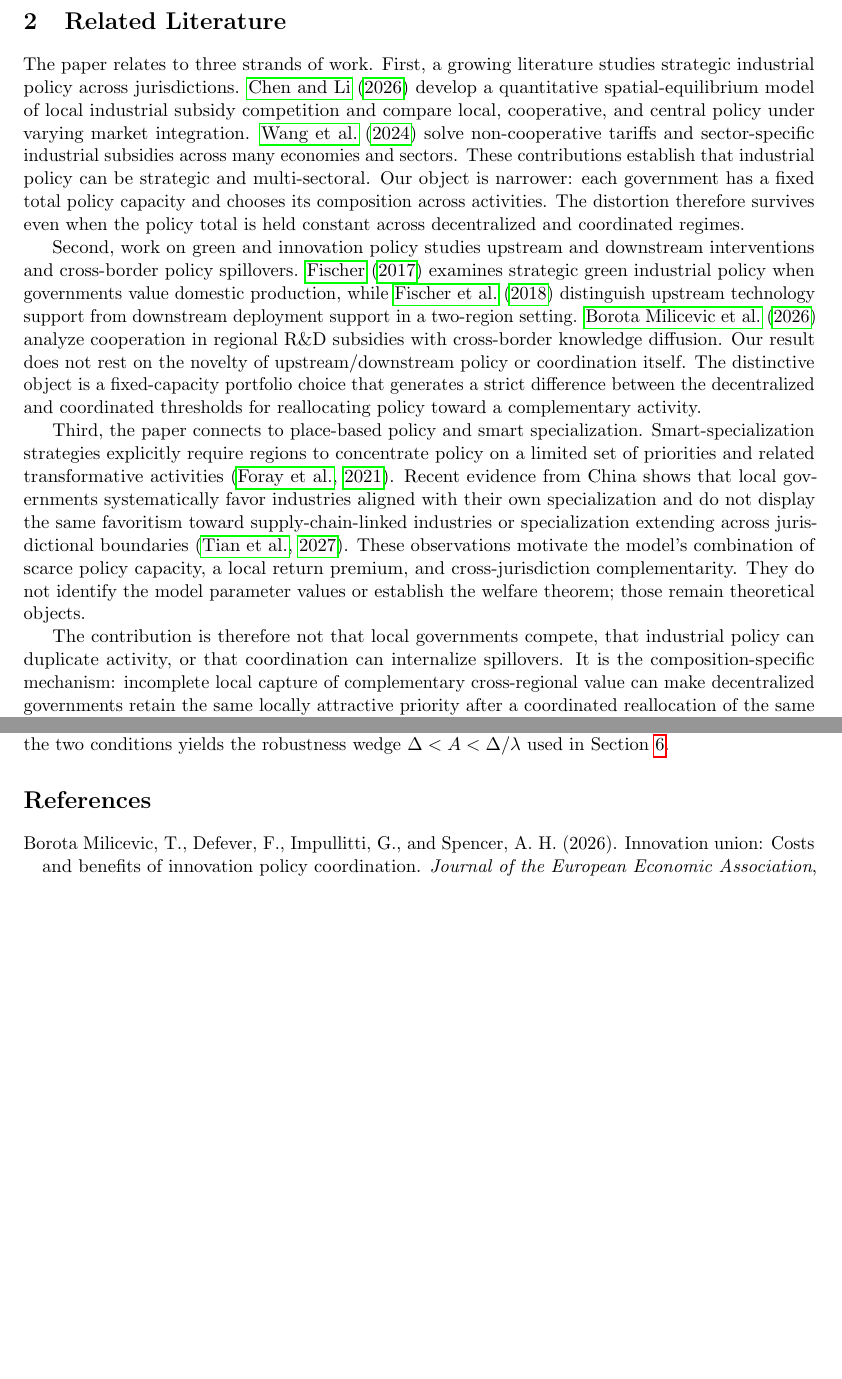
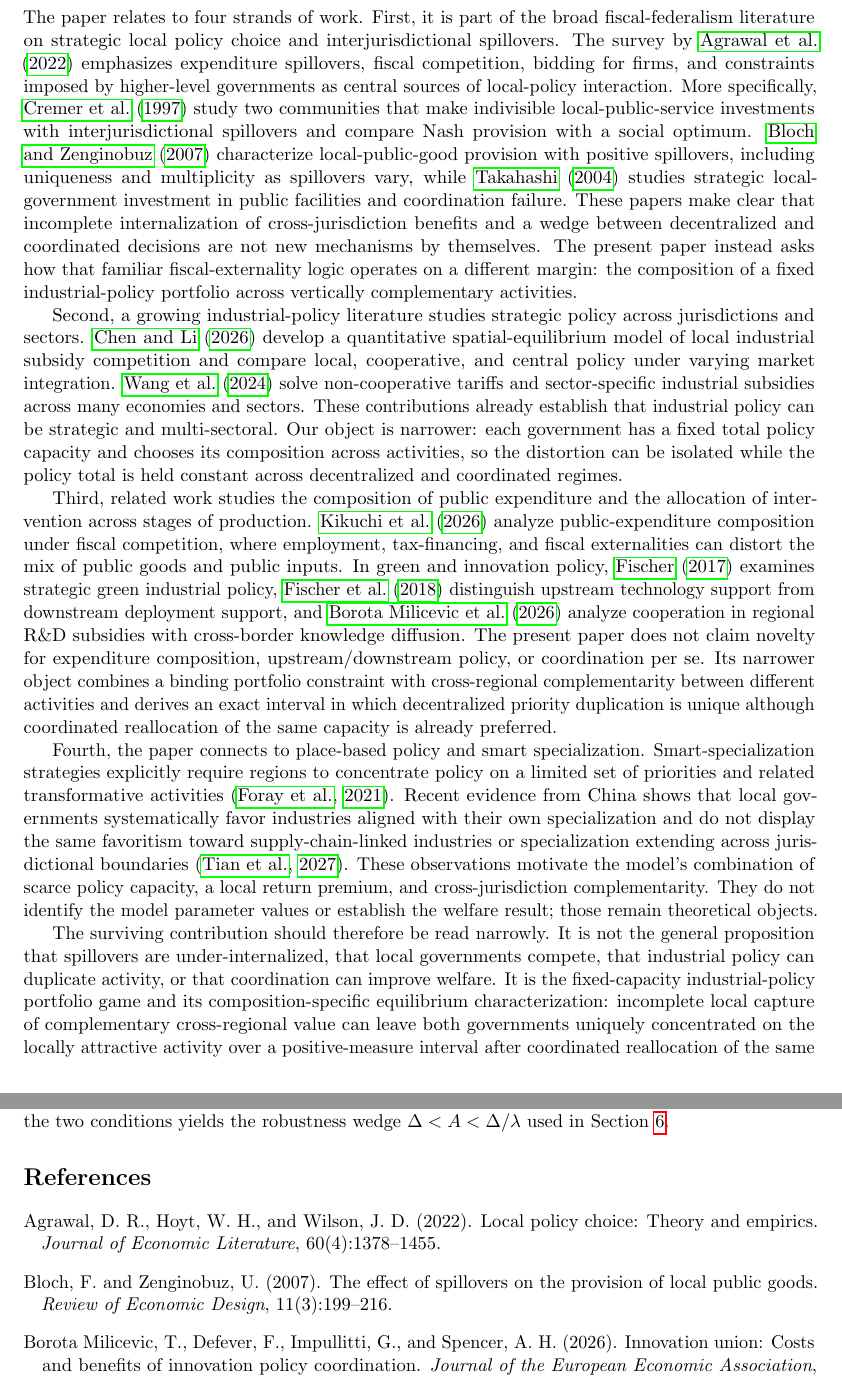
Before and after one commit to ryotamatsuki/industrial-policy-composition-regional-value-chains, a LaTeX paper (paper/main.tex, which reads paper/sections/related_literature.tex): two parts of pages 3 and 12 of 13, joined at a grey line, cut at the place of the change, the shorter picture padded with empty space. Compiled offline with pdfLaTeX.

Commit message:
Stage 11: distinguish classic interjurisdictional spillover literature

```diff
--- a/paper/sections/related_literature.tex
+++ b/paper/sections/related_literature.tex
@@ -1,10 +1,12 @@
 \section{Related Literature}
 \label{sec:literature}
 
-The paper relates to three strands of work. First, a growing literature studies strategic industrial policy across jurisdictions. \citet{ChenLi2026} develop a quantitative spatial-equilibrium model of local industrial subsidy competition and compare local, cooperative, and central policy under varying market integration. \citet{WangXuYangZhu2024} solve non-cooperative tariffs and sector-specific industrial subsidies across many economies and sectors. These contributions establish that industrial policy can be strategic and multi-sectoral. Our object is narrower: each government has a fixed total policy capacity and chooses its composition across activities. The distortion therefore survives even when the policy total is held constant across decentralized and coordinated regimes.
+The paper relates to four strands of work. First, it is part of the broad fiscal-federalism literature on strategic local policy choice and interjurisdictional spillovers. The survey by \citet{AgrawalHoytWilson2022} emphasizes expenditure spillovers, fiscal competition, bidding for firms, and constraints imposed by higher-level governments as central sources of local-policy interaction. More specifically, \citet{CremerMarchandPestieau1997} study two communities that make indivisible local-public-service investments with interjurisdictional spillovers and compare Nash provision with a social optimum. \citet{BlochZenginobuz2007} characterize local-public-good provision with positive spillovers, including uniqueness and multiplicity as spillovers vary, while \citet{Takahashi2004} studies strategic local-government investment in public facilities and coordination failure. These papers make clear that incomplete internalization of cross-jurisdiction benefits and a wedge between decentralized and coordinated decisions are not new mechanisms by themselves. The present paper instead asks how that familiar fiscal-externality logic operates on a different margin: the composition of a fixed industrial-policy portfolio across vertically complementary activities.
 
-Second, work on green and innovation policy studies upstream and downstream interventions and cross-border policy spillovers. \citet{Fischer2017} examines strategic green industrial policy when governments value domestic production, while \citet{FischerGreakerRosendahl2018} distinguish upstream technology support from downstream deployment support in a two-region setting. \citet{BorotaMilicevicEtAl2026} analyze cooperation in regional R\&D subsidies with cross-border knowledge diffusion. Our result does not rest on the novelty of upstream/downstream policy or coordination itself. The distinctive object is a fixed-capacity portfolio choice that generates a strict difference between the decentralized and coordinated thresholds for reallocating policy toward a complementary activity.
+Second, a growing industrial-policy literature studies strategic policy across jurisdictions and sectors. \citet{ChenLi2026} develop a quantitative spatial-equilibrium model of local industrial subsidy competition and compare local, cooperative, and central policy under varying market integration. \citet{WangXuYangZhu2024} solve non-cooperative tariffs and sector-specific industrial subsidies across many economies and sectors. These contributions already establish that industrial policy can be strategic and multi-sectoral. Our object is narrower: each government has a fixed total policy capacity and chooses its composition across activities, so the distortion can be isolated while the policy total is held constant across decentralized and coordinated regimes.
 
-Third, the paper connects to place-based policy and smart specialization. Smart-specialization strategies explicitly require regions to concentrate policy on a limited set of priorities and related transformative activities \citep{ForayEichlerKeller2021}. Recent evidence from China shows that local governments systematically favor industries aligned with their own specialization and do not display the same favoritism toward supply-chain-linked industries or specialization extending across jurisdictional boundaries \citep{TianWangZhang2027}. These observations motivate the model's combination of scarce policy capacity, a local return premium, and cross-jurisdiction complementarity. They do not identify the model parameter values or establish the welfare theorem; those remain theoretical objects.
+Third, related work studies the composition of public expenditure and the allocation of intervention across stages of production. \citet{KikuchiKuzawaTamai2026} analyze public-expenditure composition under fiscal competition, where employment, tax-financing, and fiscal externalities can distort the mix of public goods and public inputs. In green and innovation policy, \citet{Fischer2017} examines strategic green industrial policy, \citet{FischerGreakerRosendahl2018} distinguish upstream technology support from downstream deployment support, and \citet{BorotaMilicevicEtAl2026} analyze cooperation in regional R\&D subsidies with cross-border knowledge diffusion. The present paper does not claim novelty for expenditure composition, upstream/downstream policy, or coordination per se. Its narrower object combines a binding portfolio constraint with cross-regional complementarity between different activities and derives an exact interval in which decentralized priority duplication is unique although coordinated reallocation of the same capacity is already preferred.
 
-The contribution is therefore not that local governments compete, that industrial policy can duplicate activity, or that coordination can internalize spillovers. It is the composition-specific mechanism: incomplete local capture of complementary cross-regional value can make decentralized governments retain the same locally attractive priority after a coordinated reallocation of the same fixed policy capacity has become welfare improving.
+Fourth, the paper connects to place-based policy and smart specialization. Smart-specialization strategies explicitly require regions to concentrate policy on a limited set of priorities and related transformative activities \citep{ForayEichlerKeller2021}. Recent evidence from China shows that local governments systematically favor industries aligned with their own specialization and do not display the same favoritism toward supply-chain-linked industries or specialization extending across jurisdictional boundaries \citep{TianWangZhang2027}. These observations motivate the model's combination of scarce policy capacity, a local return premium, and cross-jurisdiction complementarity. They do not identify the model parameter values or establish the welfare result; those remain theoretical objects.
+
+The surviving contribution should therefore be read narrowly. It is not the general proposition that spillovers are under-internalized, that local governments compete, that industrial policy can duplicate activity, or that coordination can improve welfare. It is the fixed-capacity industrial-policy portfolio game and its composition-specific equilibrium characterization: incomplete local capture of complementary cross-regional value can leave both governments uniquely concentrated on the locally attractive activity over a positive-measure interval after coordinated reallocation of the same policy capacity has become welfare improving.
```
